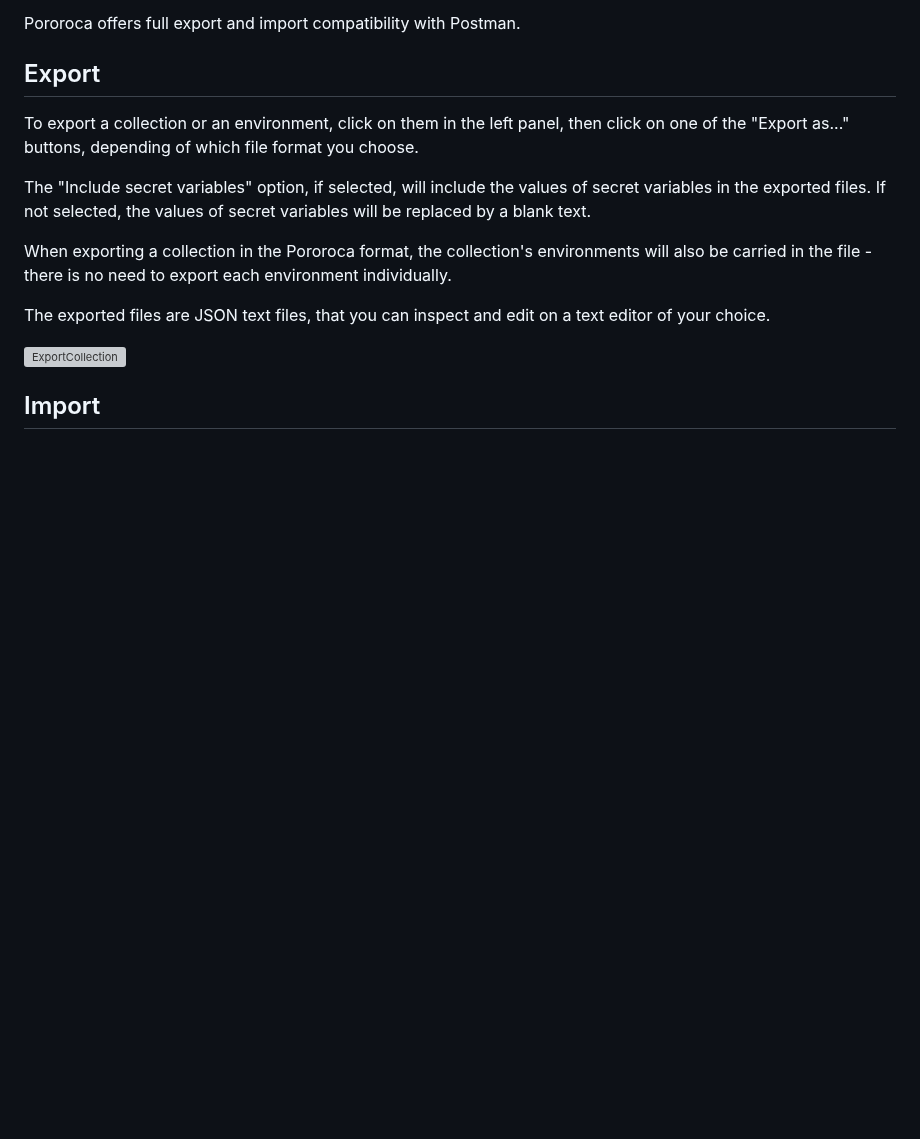
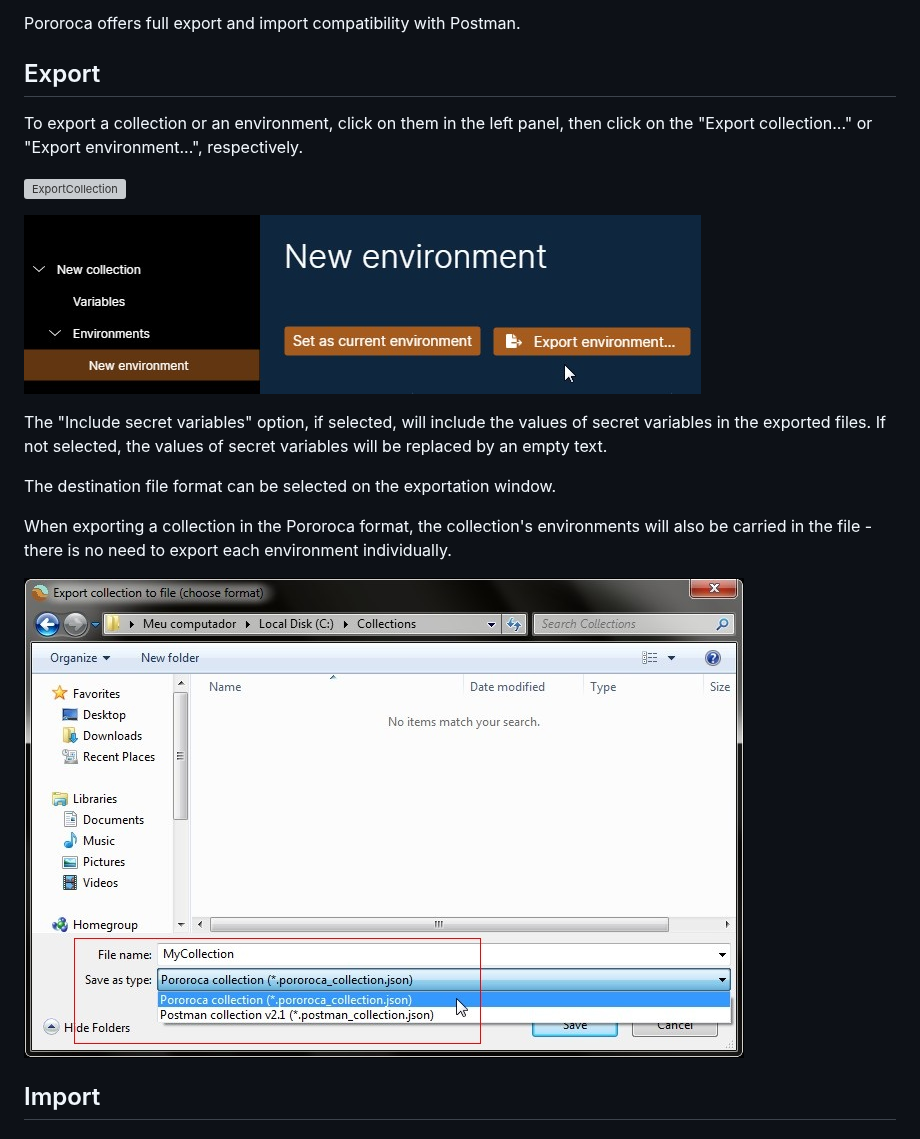
Before and after one commit to alexandrehtrb/Pororoca, a Markdown page: docs/en-GB/ExportAndImport.md, the part around the change. Rendered like a GitHub page; pictures changed too: docs/en-GB/imgs/export_collection_format.jpg (added), docs/en-GB/imgs/export_environment.jpg; blank space fills up the shorter version; grey boxes are pictures that could not be loaded.

Commit message:
docs: detailed how to select the export destination format

```diff
--- a/docs/en-GB/ExportAndImport.md
+++ b/docs/en-GB/ExportAndImport.md
@@ -6,15 +6,19 @@ Pororoca offers full export and import compatibility with Postman.
 
 ## Export
 
-To export a collection or an environment, click on them in the left panel, then click on one of the "Export as..." buttons, depending of which file format you choose.
+To export a collection or an environment, click on them in the left panel, then click on the "Export collection..." or "Export environment...", respectively.
 
-The "Include secret variables" option, if selected, will include the values of secret variables in the exported files. If not selected, the values of secret variables will be replaced by a blank text.
+![ExportCollection](./imgs/export_collection.jpg)
+
+![ExportEnvironment](./imgs/export_environment.jpg)
+
+The "Include secret variables" option, if selected, will include the values of secret variables in the exported files. If not selected, the values of secret variables will be replaced by an empty text.
+
+The destination file format can be selected on the exportation window.
 
 When exporting a collection in the Pororoca format, the collection's environments will also be carried in the file - there is no need to export each environment individually.
 
-The exported files are JSON text files, that you can inspect and edit on a text editor of your choice.
-
-![ExportCollection](./imgs/export_collection.jpg)
+![ExportCollectionFileFormat](./imgs/export_collection_format.jpg)
 
 ## Import
 
```
Also changed, not shown: docs/pt-BR/imgs/export_collection_format.jpg (added), docs/pt-BR/imgs/export_environment.jpg, 1 other file.
